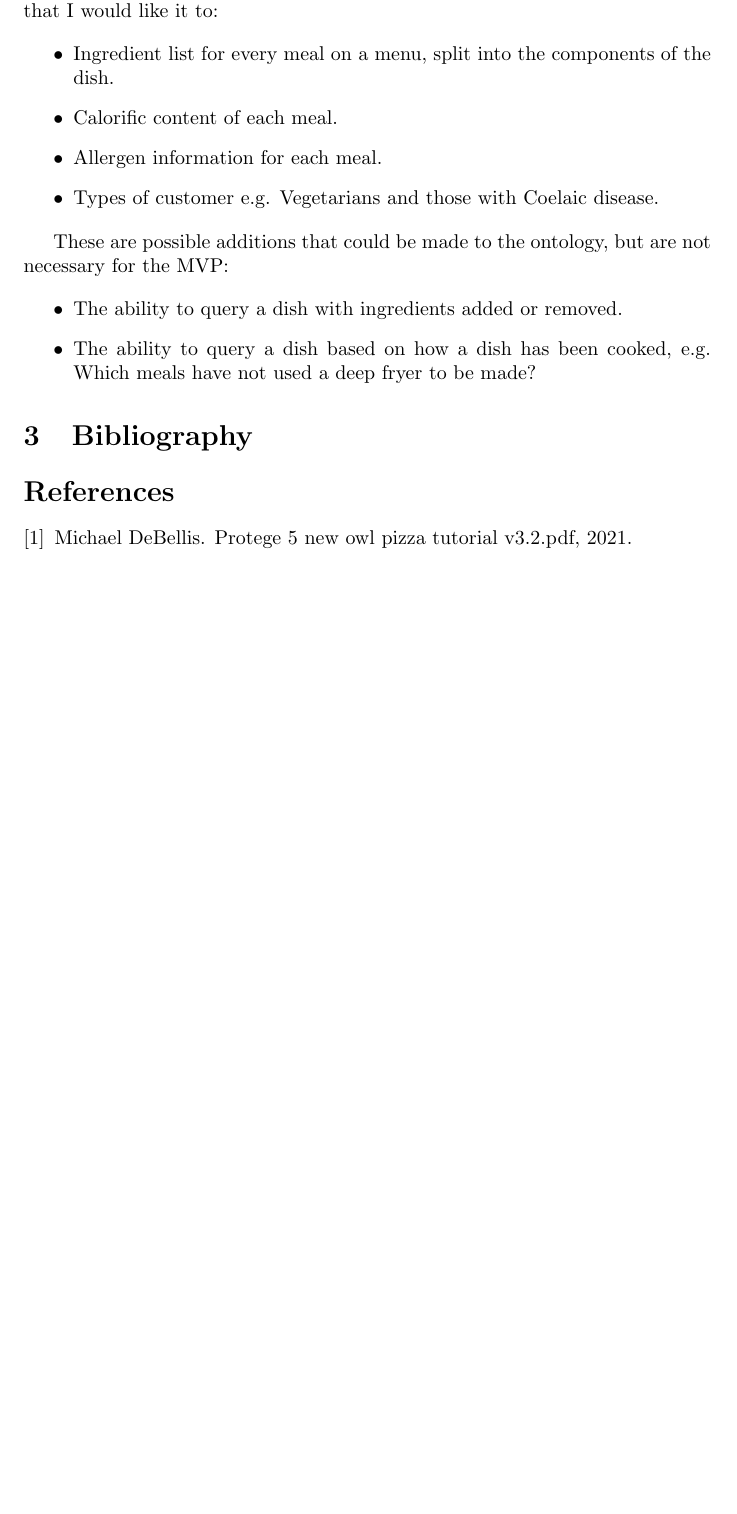
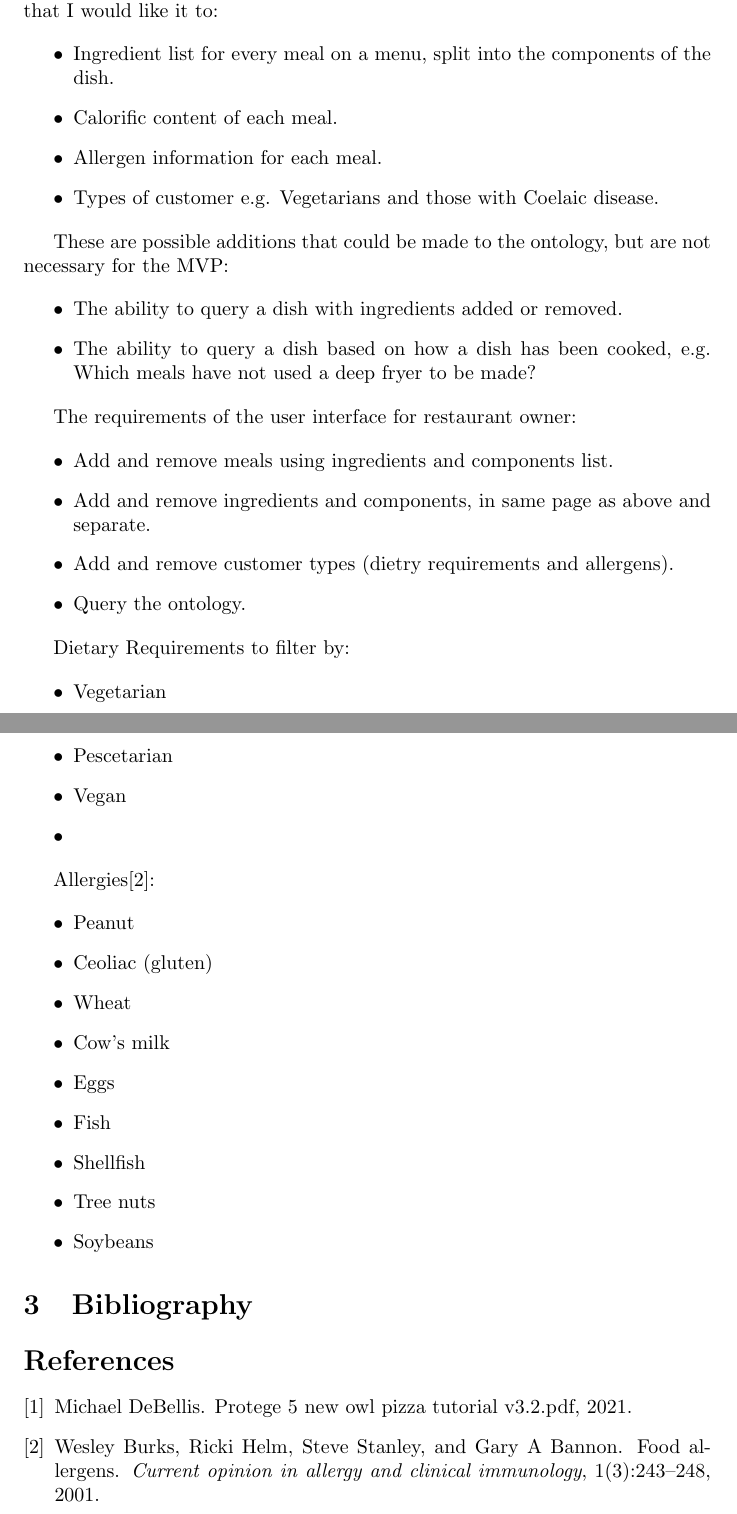
Before and after one commit to tomhayter/Third-Year-Project, a LaTeX document (Report/report.tex): part of page 2 of 2 before the commit and two parts of pages 2 and 3 of 3 after it, the two joined at a grey line, cut so that both start at the same text, the shorter picture padded with empty space. Compiled offline with pdfLaTeX.

Commit message:
Add list of allergens and diets to report

```diff
--- a/Report/report.tex
+++ b/Report/report.tex
@@ -43,6 +43,39 @@ These are possible additions that could be made to the ontology, but are not nec
 \item The ability to query a dish based on how a dish has been cooked, e.g. Which meals have not used a deep fryer to be made?
 \end{itemize}
 
+The requirements of the user interface for restaurant owner:
+
+\begin{itemize}
+\item Add and remove meals using ingredients and components list.
+\item Add and remove ingredients and components, in same page as above and separate.
+\item Add and remove customer types (dietry requirements and allergens).
+\item Query the ontology.
+\end{itemize}
+
+Dietary Requirements to filter by:
+
+\begin{itemize}
+\item Vegetarian
+\item Pescetarian
+\item Vegan
+\item
+\end{itemize}
+
+Allergies\cite{burks2001food}:
+
+\begin{itemize}
+\item Peanut
+\item Ceoliac (gluten)
+\item Wheat
+\item Cow's milk
+\item Eggs
+\item Fish
+\item Shellfish
+\item Tree nuts
+\item Soybeans
+\end{itemize}
+
+
 \section{Bibliography}
 \bibliographystyle{unsrt}
 \bibliography{refs}
```
Also changed, not shown: Report/refs.bib (+33 -2 lines), Report/report.pdf.
